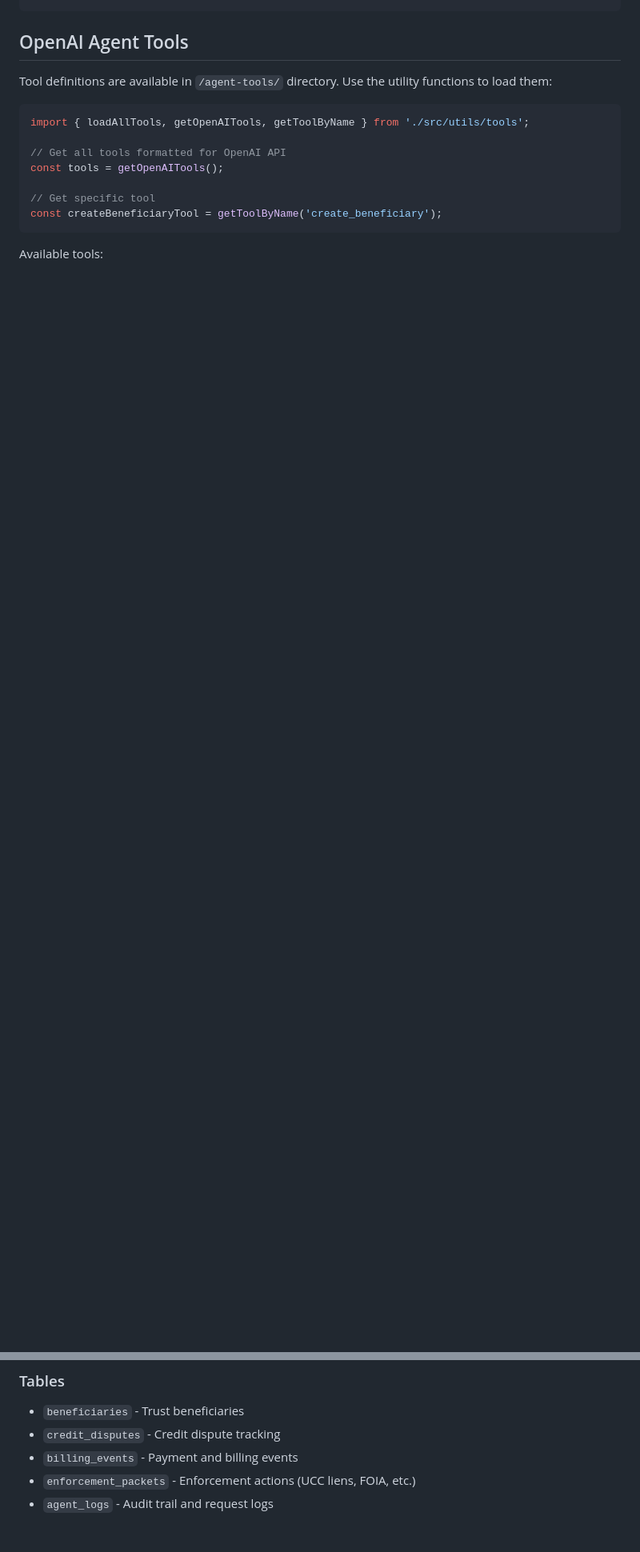
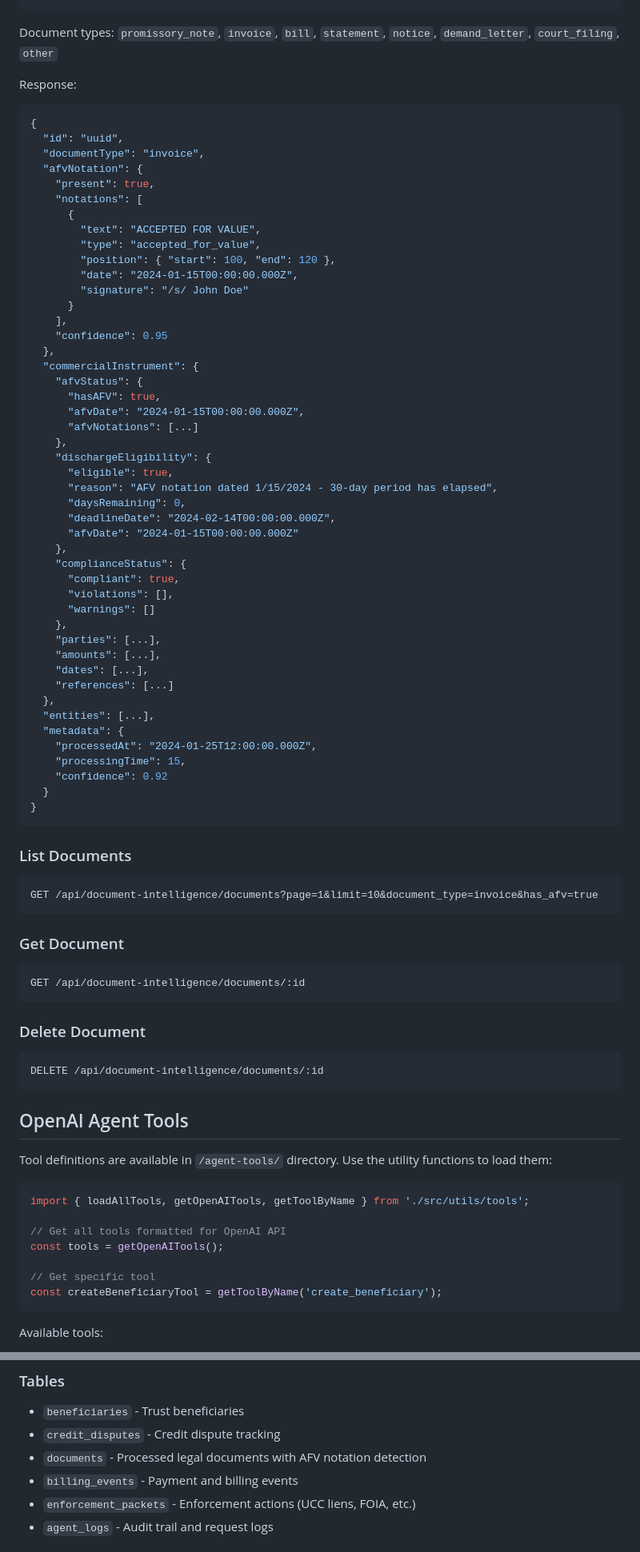
Before and after one commit to ihoward40/ike-bot, a Markdown page: README.md, 2 parts joined by grey strips. Shown at 80% size. Rendered like a GitHub page; blank space fills up the shorter version.

Commit message:
Update README with Document Intelligence API documentation
Co-authored-by: ihoward40 <139932709+ihoward40@users.noreply.github.com>

````diff
--- a/README.md
+++ b/README.md
@@ -264,3 +302,70 @@ Example payload:
+Document types: `promissory_note`, `invoice`, `bill`, `statement`, `notice`, `demand_letter`, `court_filing`, `other`
+
+Response:
+```json
+{
+  "id": "uuid",
+  "documentType": "invoice",
+  "afvNotation": {
+    "present": true,
+    "notations": [
+      {
+        "text": "ACCEPTED FOR VALUE",
+        "type": "accepted_for_value",
+        "position": { "start": 100, "end": 120 },
+        "date": "2024-01-15T00:00:00.000Z",
+        "signature": "/s/ John Doe"
+      }
+    ],
+    "confidence": 0.95
+  },
+  "commercialInstrument": {
+    "afvStatus": {
+      "hasAFV": true,
+      "afvDate": "2024-01-15T00:00:00.000Z",
+      "afvNotations": [...]
+    },
+    "dischargeEligibility": {
+      "eligible": true,
+      "reason": "AFV notation dated 1/15/2024 - 30-day period has elapsed",
+      "daysRemaining": 0,
+      "deadlineDate": "2024-02-14T00:00:00.000Z",
+      "afvDate": "2024-01-15T00:00:00.000Z"
+    },
+    "complianceStatus": {
+      "compliant": true,
+      "violations": [],
+      "warnings": []
+    },
+    "parties": [...],
+    "amounts": [...],
+    "dates": [...],
+    "references": [...]
+  },
+  "entities": [...],
+  "metadata": {
+    "processedAt": "2024-01-25T12:00:00.000Z",
+    "processingTime": 15,
+    "confidence": 0.92
+  }
+}
+```
+
+### List Documents
+```http
+GET /api/document-intelligence/documents?page=1&limit=10&document_type=invoice&has_afv=true
+```
+
+### Get Document
+```http
+GET /api/document-intelligence/documents/:id
+```
+
+### Delete Document
+```http
+DELETE /api/document-intelligence/documents/:id
+```
+
 ## OpenAI Agent Tools
 
 Tool definitions are available in `/agent-tools/` directory. Use the utility functions to load them:
@@ -302,6 +411,7 @@ See [supabase/README.md](./supabase/README.md) for detailed migration documentat
 
 - `beneficiaries` - Trust beneficiaries
 - `credit_disputes` - Credit dispute tracking
+- `documents` - Processed legal documents with AFV notation detection
 - `billing_events` - Payment and billing events
 - `enforcement_packets` - Enforcement actions (UCC liens, FOIA, etc.)
 - `agent_logs` - Audit trail and request logs
````
Also changed, not shown: other parts of README.md (+55 -7 lines).
